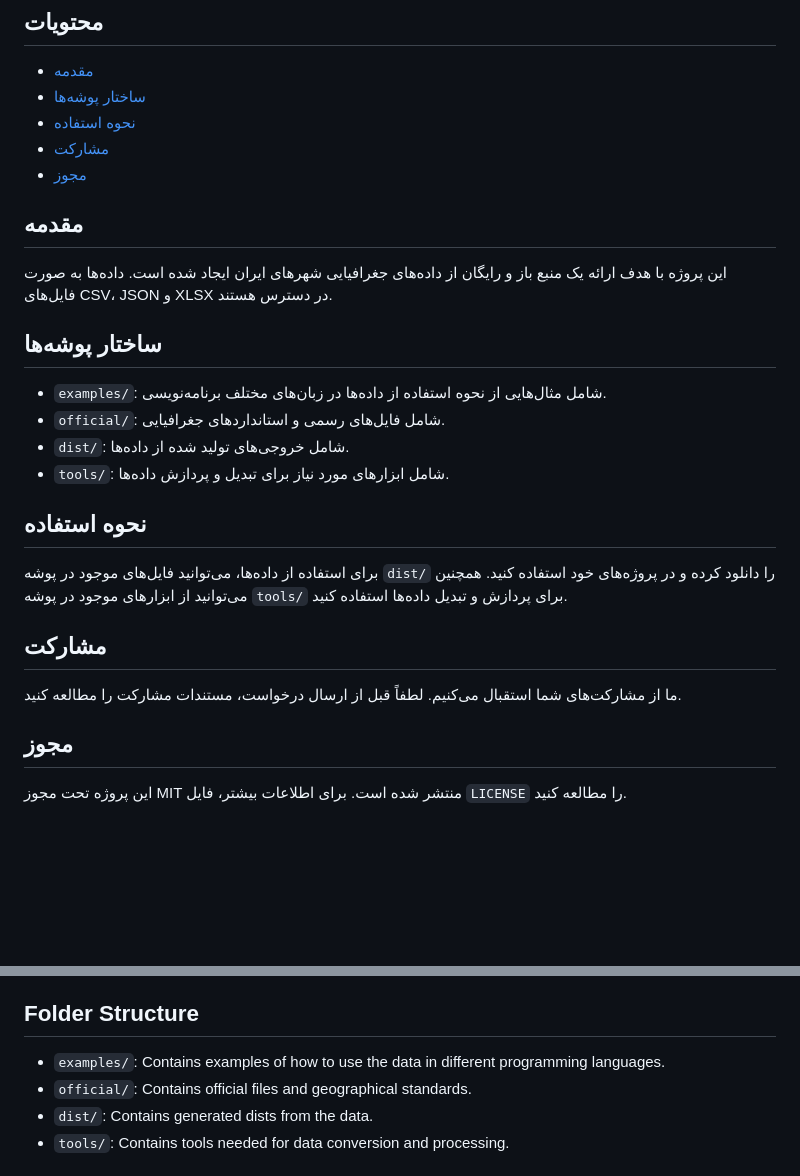
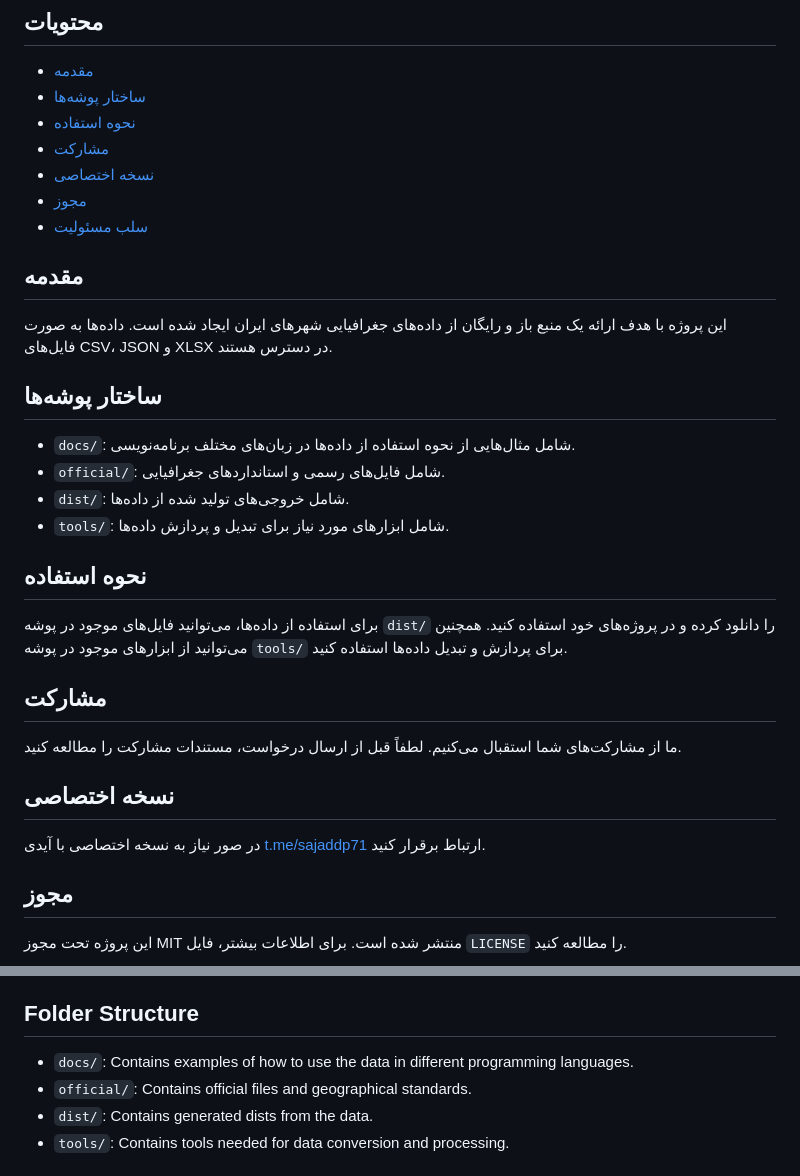
Before and after one commit to sajaddp/list-of-cities-in-Iran, a Markdown page: README.md, 2 parts joined by grey strips. Drawn GitHub-style; blank space fills up the shorter version.

```diff
--- a/README.md
+++ b/README.md
@@ -12,7 +12,9 @@
 - [ساختار پوشه‌ها](#ساختار-پوشه‌ها)
 - [نحوه استفاده](#نحوه-استفاده)
 - [مشارکت](#مشارکت)
+- [نسخه اختصاصی](#نسخه-اختصاصی)
 - [مجوز](#مجوز)
+- [سلب مسئولیت](#سلب-مسئولیت)
 
 ## مقدمه
 
@@ -20,7 +22,7 @@
 
 ## ساختار پوشه‌ها
 
-- `examples/`: شامل مثال‌هایی از نحوه استفاده از داده‌ها در زبان‌های مختلف برنامه‌نویسی.
+- `docs/`: شامل مثال‌هایی از نحوه استفاده از داده‌ها در زبان‌های مختلف برنامه‌نویسی.
 - `official/`: شامل فایل‌های رسمی و استانداردهای جغرافیایی.
 - `dist/`: شامل خروجی‌های تولید شده از داده‌ها.
 - `tools/`: شامل ابزارهای مورد نیاز برای تبدیل و پردازش داده‌ها.
@@ -32,6 +34,10 @@
 ## مشارکت
 
 ما از مشارکت‌های شما استقبال می‌کنیم. لطفاً قبل از ارسال درخواست، مستندات مشارکت را مطالعه کنید.
+
+## نسخه اختصاصی
+
+در صور نیاز به نسخه اختصاصی با آیدی [t.me/sajaddp71](https://t.me/sajaddp71) ارتباط برقرار کنید.
 
 ## مجوز
 
@@ -61,7 +67,7 @@ This project aims to provide an open and free resource of geographical data of c
 
 ## Folder Structure
 
-- `examples/`: Contains examples of how to use the data in different programming languages.
+- `docs/`: Contains examples of how to use the data in different programming languages.
 - `official/`: Contains official files and geographical standards.
 - `dist/`: Contains generated dists from the data.
 - `tools/`: Contains tools needed for data conversion and processing.
```
